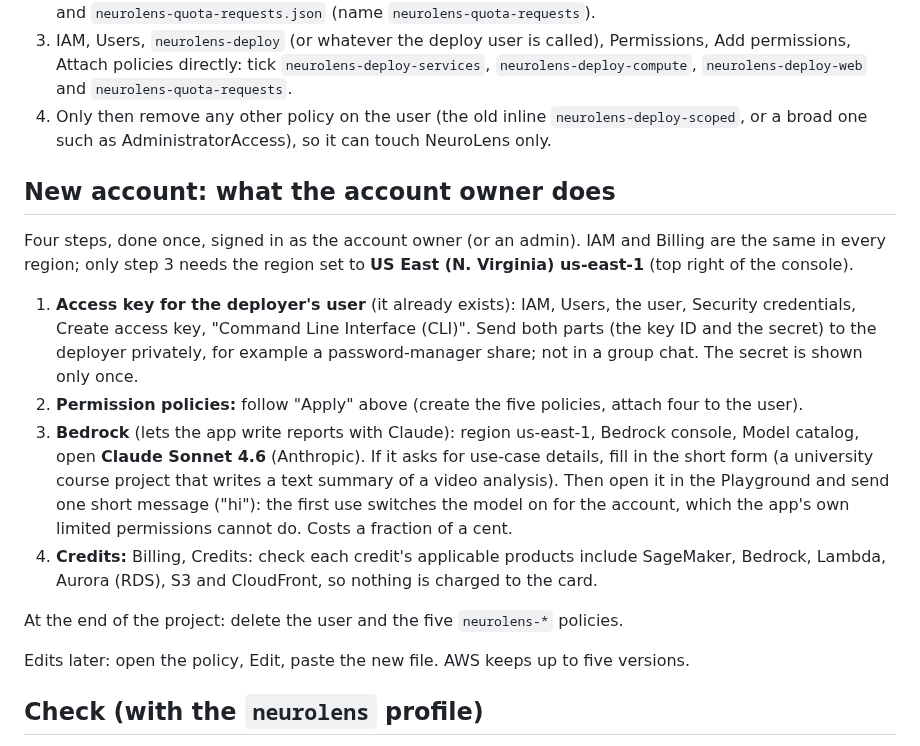
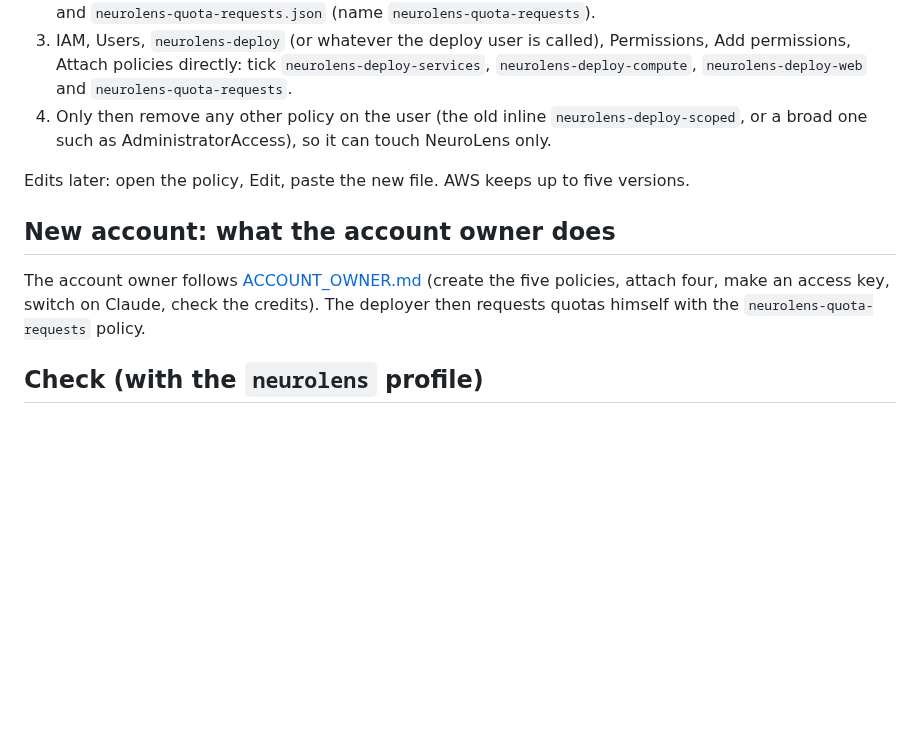
Before and after one commit to kelvinlowhm86/neurolens, a Markdown page: infra/iam/README.md, the part around the change. Rendered like a GitHub page; blank space fills up the shorter version.

```diff
--- a/infra/iam/README.md
+++ b/infra/iam/README.md
@@ -38,28 +38,13 @@ Terraform sets `permissions_boundary` on every role it creates, or AWS refuses t
 4. Only then remove any other policy on the user (the old inline `neurolens-deploy-scoped`, or a broad
    one such as AdministratorAccess), so it can touch NeuroLens only.
 
+Edits later: open the policy, Edit, paste the new file. AWS keeps up to five versions.
+
 ## New account: what the account owner does
 
-Four steps, done once, signed in as the account owner (or an admin). IAM and Billing are the same
-in every region; only step 3 needs the region set to **US East (N. Virginia) us-east-1** (top right
-of the console).
-
-1. **Access key for the deployer's user** (it already exists): IAM, Users, the user, Security
-   credentials, Create access key, "Command Line Interface (CLI)". Send both parts (the key ID and
-   the secret) to the deployer privately, for example a password-manager share; not in a group chat.
-   The secret is shown only once.
-2. **Permission policies:** follow "Apply" above (create the five policies, attach four to the user).
-3. **Bedrock** (lets the app write reports with Claude): region us-east-1, Bedrock console, Model
-   catalog, open **Claude Sonnet 4.6** (Anthropic). If it asks for use-case details, fill in the
-   short form (a university course project that writes a text summary of a video analysis). Then
-   open it in the Playground and send one short message ("hi"): the first use switches the model
-   on for the account, which the app's own limited permissions cannot do. Costs a fraction of a cent.
-4. **Credits:** Billing, Credits: check each credit's applicable products include SageMaker,
-   Bedrock, Lambda, Aurora (RDS), S3 and CloudFront, so nothing is charged to the card.
-
-At the end of the project: delete the user and the five `neurolens-*` policies.
-
-Edits later: open the policy, Edit, paste the new file. AWS keeps up to five versions.
+The account owner follows [ACCOUNT_OWNER.md](ACCOUNT_OWNER.md) (create the five policies, attach
+four, make an access key, switch on Claude, check the credits). The deployer then requests quotas
+himself with the `neurolens-quota-requests` policy.
 
 ## Check (with the `neurolens` profile)
 
```
Also changed, not shown: infra/iam/ACCOUNT_OWNER.md (added, +104 -0 lines).
